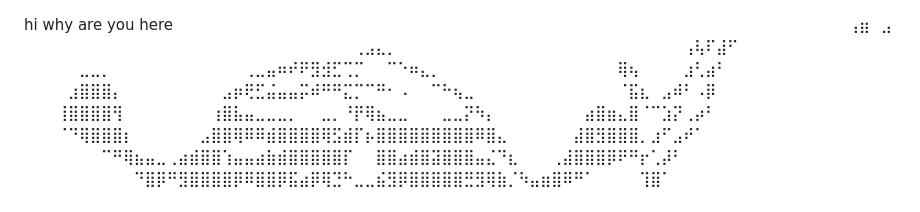
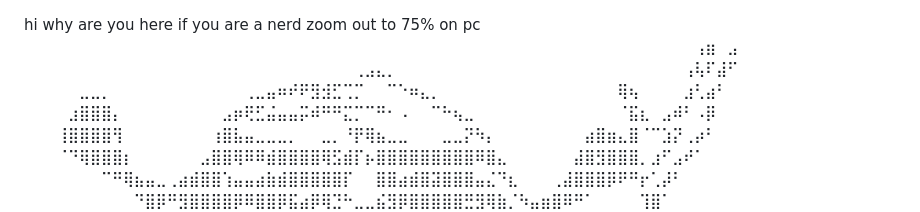
Before and after one commit to stuffneststuff/stuffnest, a Markdown page: imges/chess/chessimages.md, the part around the change. Rendered like a GitHub page.

Commit message:
Update chessimages.md with additional content

```diff
--- a/imges/chess/chessimages.md
+++ b/imges/chess/chessimages.md
@@ -4,6 +4,8 @@ why
 are
 you
 here
+if you are a nerd
+zoom out to 75% on pc
 ⠀⠀⠀⠀⠀⠀⠀⠀⠀⠀⠀⠀⠀⠀⠀⠀⠀⠀⠀⠀⠀⠀⠀⠀⠀⠀⠀⠀⠀⠀⠀⠀⠀⠀⠀⠀⠀⠀⠀⠀⠀⠀⠀⠀⠀⠀⠀⠀⠀⠀⠀⠀⠀⠀⠀⠀⠀⠀⠀⠀⠀⢠⣶⠀⣠
 ⠀⠀⠀⠀⠀⠀⠀⠀⠀⠀⠀⠀⠀⠀⠀⠀⠀⠀⠀⠀⠀⠀⠀⠀⠀⠀⠀⠀⠀⠀⢀⣠⣄⡀⠀⠀⠀⠀⠀⠀⠀⠀⠀⠀⠀⠀⠀⠀⠀⠀⠀⠀⠀⠀⠀⠀⠀⠀⠀⠀⢠⢧⠏⣼⠋
 ⠀⠀⠀⠀⠀⣀⣀⡀⠀⠀⠀⠀⠀⠀⠀⠀⠀⠀⠀⠀⢀⣀⣤⠶⠞⠟⣻⣺⣋⢉⡉⠀⠀⠉⠑⠶⣄⡀⠀⠀⠀⠀⠀⠀⠀⠀⠀⠀⠀⠀⠀⠀⠀⠀⢿⢦⠀⠀⠀⠀⣰⢃⣴⠃⠀
```
